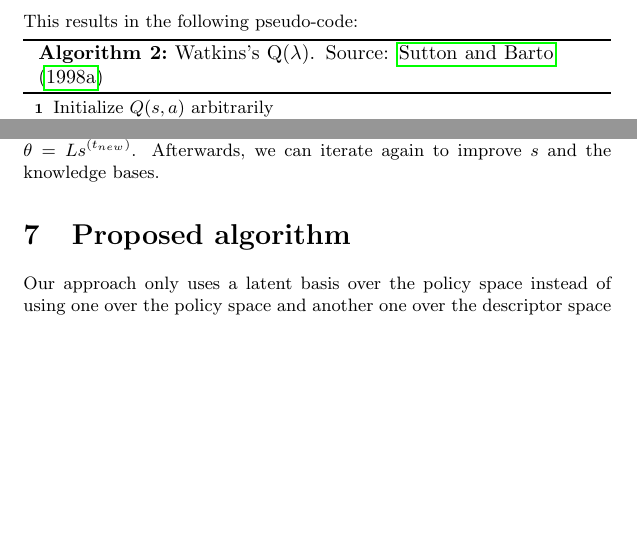
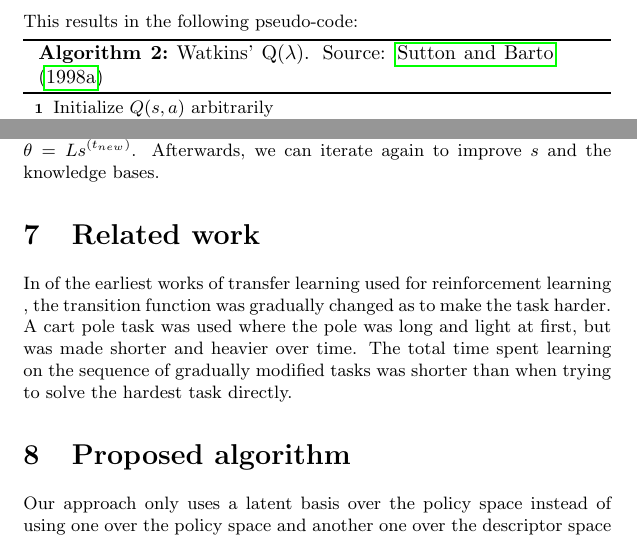
Before and after one commit to arnomoonens/Master-Thesis, a LaTeX document (main.tex): two parts of pages 9 and 37 of 41, joined at a grey line, cut so that both start at the same text, the shorter picture padded with empty space. Compiled offline with pdfLaTeX.

Commit message:
Start of TL related work

```diff
--- a/main.tex
+++ b/main.tex
@@ -266,7 +266,7 @@ $e(s,a) \gets 0$ for all $s,a$\;
         $s \gets s'$; $a \gets a'$\;
     }
 }
-\caption{Watkins's Q($\lambda$). Source: \cite{Sutton1998ReinforcementIntroduction}}
+\caption{Watkins' Q($\lambda$). Source: \cite{Sutton1998ReinforcementIntroduction}}
 \end{algorithm}
 Because exploratory actions happen often, backups won't be long and so eligibility traces won't have a lot of advantage anymore.\\
 Peng's Q($\lambda$) tries to solve this, being a hybrid of Sarsa($\lambda$) and Watkin's Q($\lambda$). Its component backups are neither off- nor on-policy. The earlier transitions are each on-policy and the last transition uses the greedy policy. As such, all but the last uses the actual experiences. Because of this, for a fixed non-greedy policy, $Q_t$ converges to neither $Q^{\pi}$ nor $Q^{*}$, but some hybrid between the 2. If the policy is more greedy, the method may still converge to $Q^{*}$.\\
@@ -841,6 +841,11 @@ First, it is assumed that the policy parameters for every task $t$ can be factor
 The features of the task are obtained by (possibly non-linear) feature extractors applied on the descriptor of the task: $\phi(m^{(t)}) \in \mathbb{R}^{d_m}$. These features can also be linearly factorized using another shared knowledge base $D \in \mathbb{R}^{d_m \times k}$: $\phi(m^{(t)}) = Ds^{(t)}$, where the same sparse representation is used as the one used to compute the policy. Both knowledge bases provide information about the task and because of this they share the same coefficient vectors $S$. We then used coupled dictionary optimization techniques from the sparse coding literature to optimize these dictionaries. They are updated iteratively based on trajectories samples from the current task.\\
 When a new task arrives, with its task descriptor, we search for the coefficients $s^{(t_{new})}$ that minimize the difference between the extracted features and the reconstruction of it using the shared knowledge base $D$. Using these coefficients, we can compute the policy parameters using $\theta = Ls^{(t_{new})}$. Afterwards, we can iterate again to improve $s$ and the knowledge bases.
 
+\section{Related work}
+% Types of knowledge that is transferred: Value functions, features extracted from value functions, heuristics, policies
+% Different representation types: Graphs, relational representation, tables
+In of the earliest works of transfer learning used for reinforcement learning , the transition function was gradually changed as to make the task harder. A cart pole task was used where the pole was long and light at first, but was made shorter and heavier over time. The total time spent learning on the sequence of gradually modified tasks was shorter than when trying to solve the hardest task directly.
+
 \section{Proposed algorithm}
 Our approach only uses a latent basis over the policy space instead of using one over the policy space and another one over the descriptor space like is done by \cite{Isele2016UsingLearning}. Again, for a task $(t)$, we can reconstruct the policy using the shared basis $L$ and the sparse coefficients over this basis for that specific task $s^{(t)}$: $\theta^{(t)} = Ls^{(t)}$, with $\theta^{(t)} \in \mathbb{R}^d$, $L \in \mathbb{R}^{d \times k}$ and $s^{(t)} \in \mathbb{R}^k$.\\
 
```
Also changed, not shown: main.tex (4 more changed lines).
